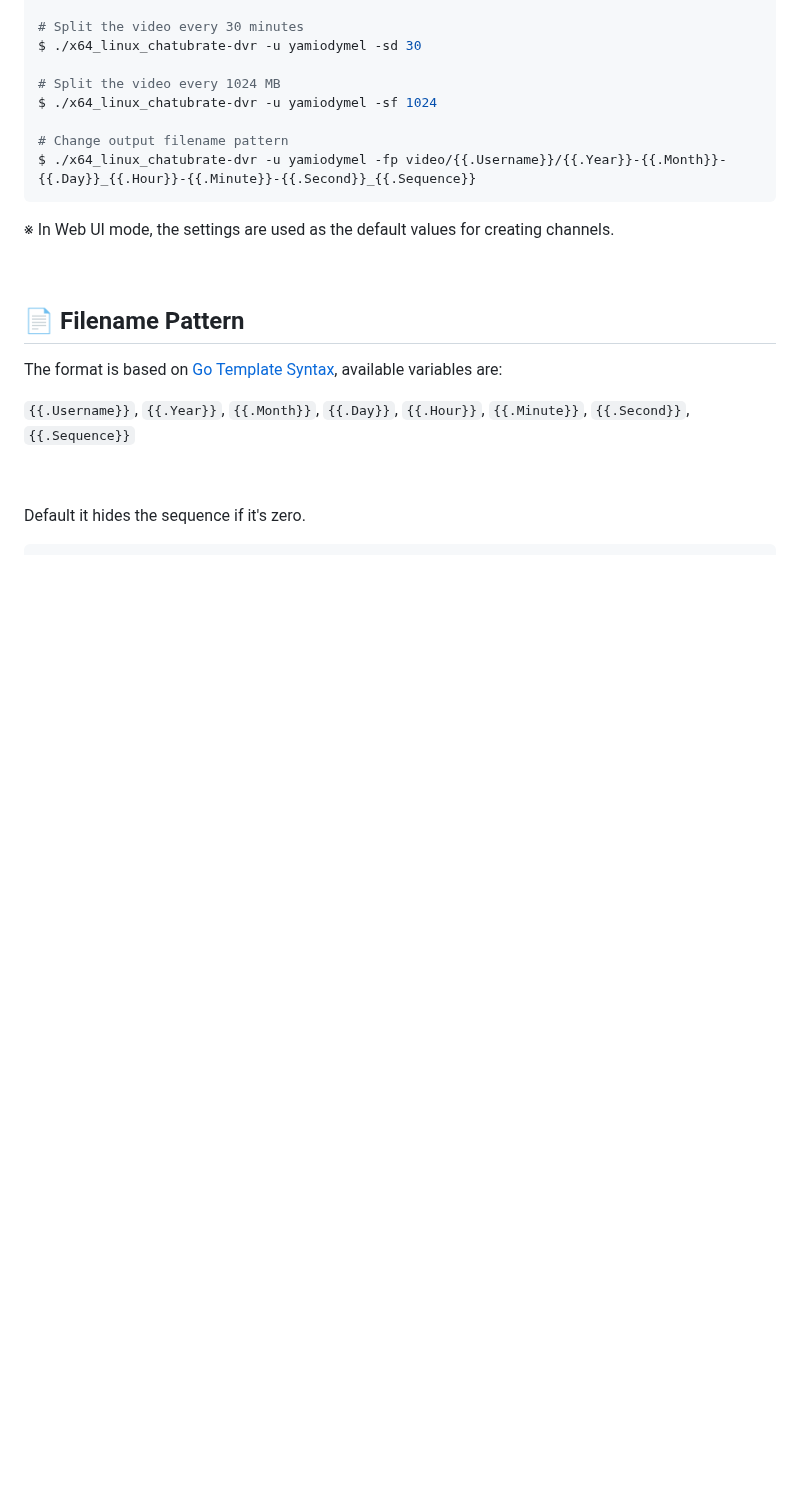
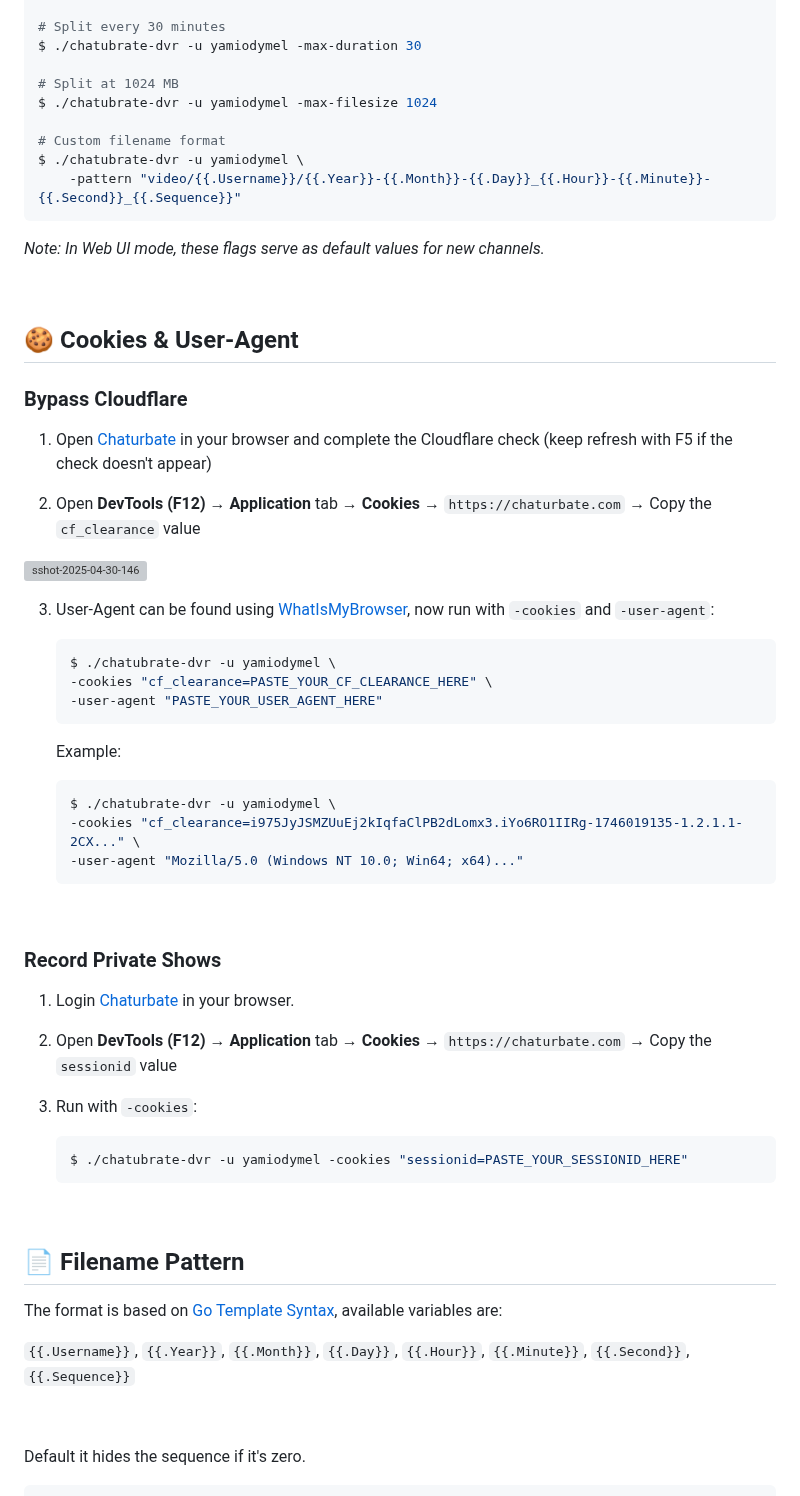
Before and after one commit to teacat/chaturbate-dvr, a Markdown page: README.md, the part around one of its changes. GitHub-like rendering; blank space fills up the shorter version; grey boxes are pictures that could not be loaded.

````diff
--- a/README.md
+++ b/README.md
@@ -86,15 +93,58 @@ $ ./x64_linux_chatubrate-dvr -u yamiodymel -r 720 -f 60
 
-# Split the video every 30 minutes
-$ ./x64_linux_chatubrate-dvr -u yamiodymel -sd 30
+# Split every 30 minutes
+$ ./chatubrate-dvr -u yamiodymel -max-duration 30
 
-# Split the video every 1024 MB
-$ ./x64_linux_chatubrate-dvr -u yamiodymel -sf 1024
+# Split at 1024 MB
+$ ./chatubrate-dvr -u yamiodymel -max-filesize 1024
 
-# Change output filename pattern
-$ ./x64_linux_chatubrate-dvr -u yamiodymel -fp video/{{.Username}}/{{.Year}}-{{.Month}}-{{.Day}}_{{.Hour}}-{{.Minute}}-{{.Second}}_{{.Sequence}}
+# Custom filename format
+$ ./chatubrate-dvr -u yamiodymel \
+    -pattern "video/{{.Username}}/{{.Year}}-{{.Month}}-{{.Day}}_{{.Hour}}-{{.Minute}}-{{.Second}}_{{.Sequence}}"
 ```
 
-※ In Web UI mode, the settings are used as the default values for creating channels.
+_Note: In Web UI mode, these flags serve as default values for new channels._
+
+&nbsp;
+
+## 🍪 Cookies & User-Agent
+
+### Bypass Cloudflare
+
+1. Open [Chaturbate](https://chaturbate.com) in your browser and complete the Cloudflare check (keep refresh with F5 if the check doesn't appear)
+
+2. Open **DevTools (F12)** → **Application** tab → **Cookies** → `https://chaturbate.com` → Copy the `cf_clearance` value
+
+![sshot-2025-04-30-146](https://github.com/user-attachments/assets/69f4061b-29a2-48a7-ad57-0c86148805e2)
+
+3. User-Agent can be found using [WhatIsMyBrowser](https://www.whatismybrowser.com/detect/what-is-my-user-agent/), now run with `-cookies` and `-user-agent`:
+
+    ```yaml
+    $ ./chatubrate-dvr -u yamiodymel \
+    -cookies "cf_clearance=PASTE_YOUR_CF_CLEARANCE_HERE" \
+    -user-agent "PASTE_YOUR_USER_AGENT_HERE"
+    ```
+
+    Example:
+
+    ```yaml
+    $ ./chatubrate-dvr -u yamiodymel \
+    -cookies "cf_clearance=i975JyJSMZUuEj2kIqfaClPB2dLomx3.iYo6RO1IIRg-1746019135-1.2.1.1-2CX..." \
+    -user-agent "Mozilla/5.0 (Windows NT 10.0; Win64; x64)..."
+    ```
+
+&nbsp;
+
+### Record Private Shows
+
+1. Login [Chaturbate](https://chaturbate.com) in your browser.
+
+2. Open **DevTools (F12)** → **Application** tab → **Cookies** → `https://chaturbate.com` → Copy the `sessionid` value
+
+3. Run with `-cookies`:
+
+    ```yaml
+    $ ./chatubrate-dvr -u yamiodymel -cookies "sessionid=PASTE_YOUR_SESSIONID_HERE"
+    ```
 
 &nbsp;
 
````
Also changed, not shown: other parts of README.md (+64 -59 lines).
